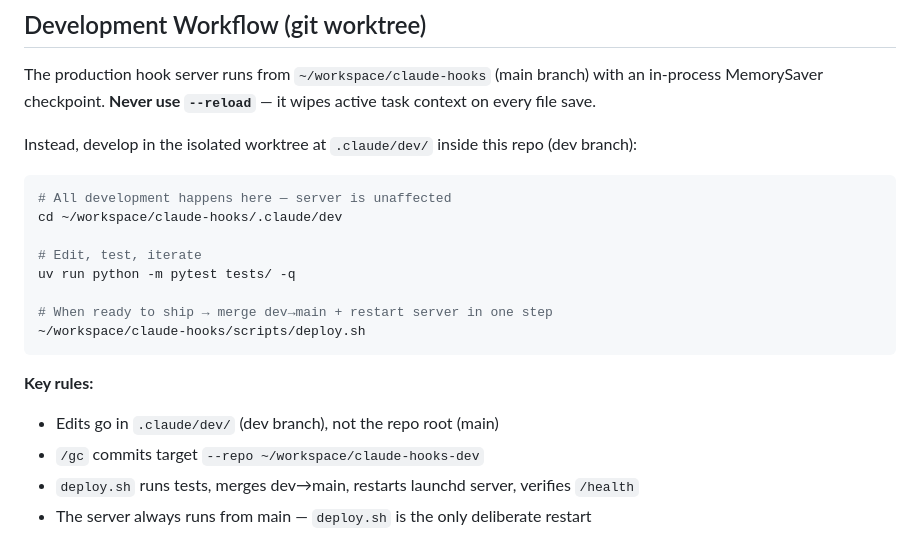
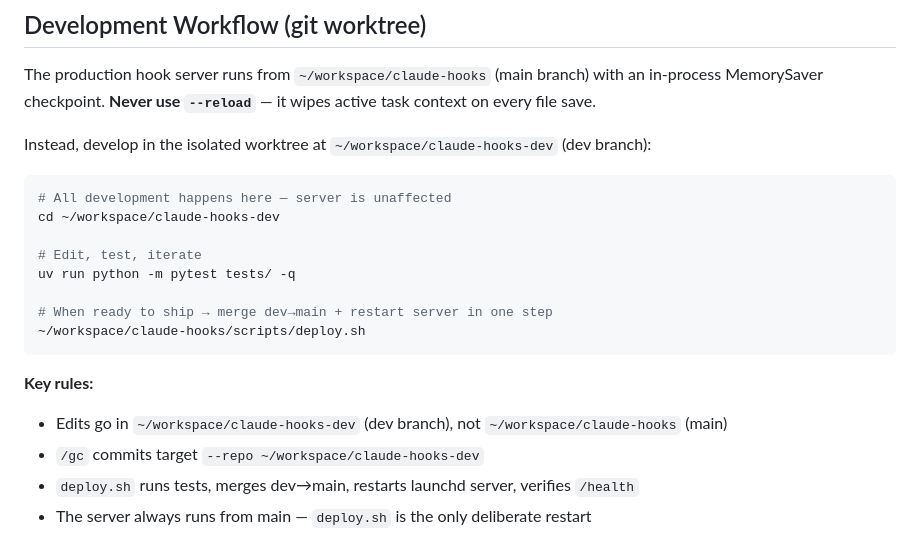
Before and after one commit to debaditya-mohankudo/Lite-Task-Framework-w-Claude-hooks, a Markdown page: CLAUDE.md, the part around the change. Drawn GitHub-style.

Commit message:
refactor(dev): move dev worktree to sibling dir ~/workspace/claude-hooks-dev
task:ea32b25a

Dev worktree was nested inside the prod dir at .claude/dev — uvicorn --reload
would recurse into it and pick up dev files. Moved to a sibling directory for
clean physical separation.

Co-Authored-By: Claude Sonnet 4.6 <noreply@anthropic.com>

````diff
--- a/CLAUDE.md
+++ b/CLAUDE.md
@@ -51,11 +51,11 @@ The production hook server runs from `~/workspace/claude-hooks` (main branch) wi
 in-process MemorySaver checkpoint. **Never use `--reload`** — it wipes active task context
 on every file save.
 
-Instead, develop in the isolated worktree at `.claude/dev/` inside this repo (dev branch):
+Instead, develop in the isolated worktree at `~/workspace/claude-hooks-dev` (dev branch):
 
 ```bash
 # All development happens here — server is unaffected
-cd ~/workspace/claude-hooks/.claude/dev
+cd ~/workspace/claude-hooks-dev
 
 # Edit, test, iterate
 uv run python -m pytest tests/ -q
@@ -65,7 +65,8 @@ uv run python -m pytest tests/ -q
 ```
 
 **Key rules:**
-- Edits go in `.claude/dev/` (dev branch), not the repo root (main)
+
+- Edits go in `~/workspace/claude-hooks-dev` (dev branch), not `~/workspace/claude-hooks` (main)
 - `/gc` commits target `--repo ~/workspace/claude-hooks-dev`
 - `deploy.sh` runs tests, merges dev→main, restarts launchd server, verifies `/health`
 - The server always runs from main — `deploy.sh` is the only deliberate restart
````
